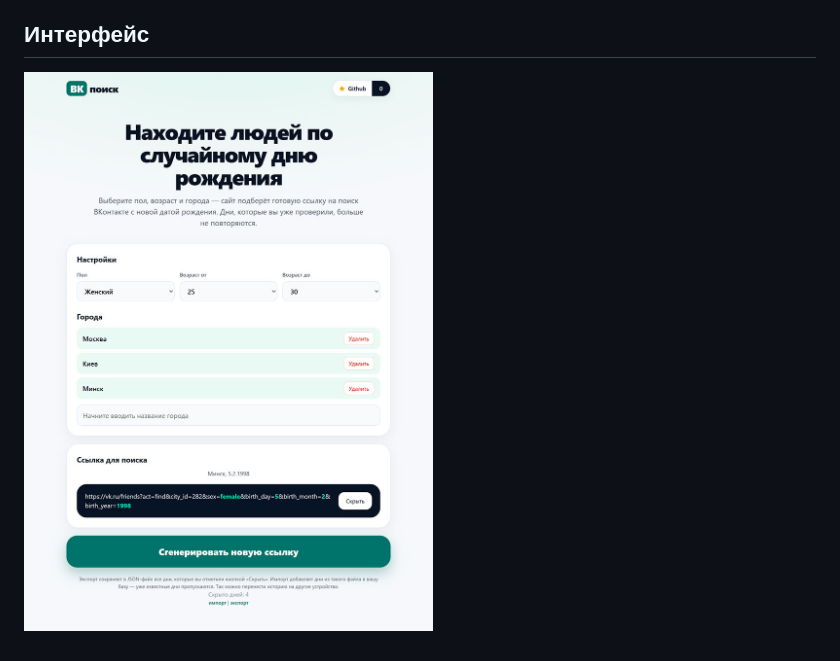
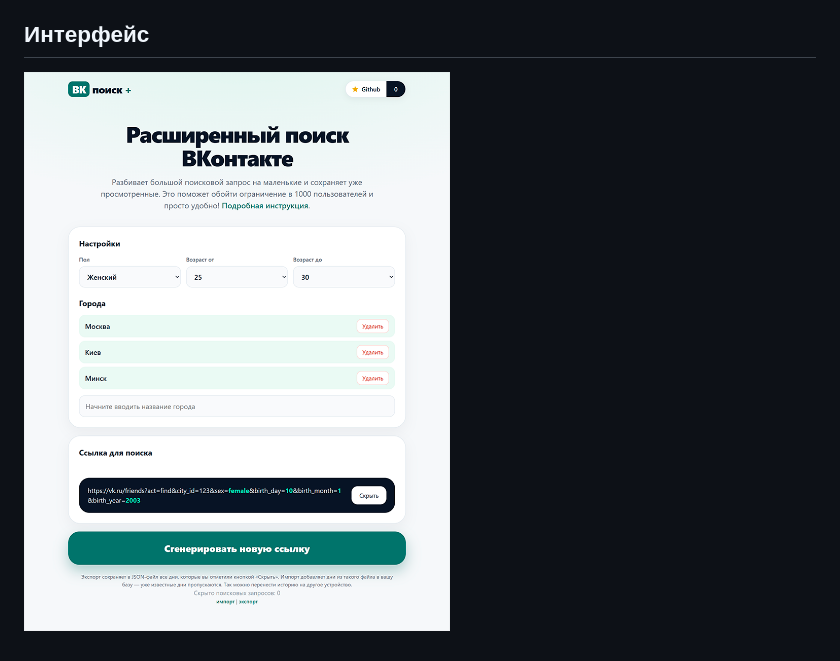
Before and after one commit to qvp/vk_search, a Markdown page: README.md, the part around the change. Drawn GitHub-style; pictures changed too: screenshot.jpg (deleted), screenshot.png (added).

Commit message:
new screenshot

```diff
--- a/README.md
+++ b/README.md
@@ -19,4 +19,4 @@ https://vk.ru/friends?act=find&city_id=1&sex=female&birth_day=28&birth_month=8&b
 Доступно по ссылке https://vk.alex.md
 
 ## Интерфейс
-![Скриншот ВК поиск](screenshot.jpg)
+![Скриншот ВК поиск](screenshot.png)
```
